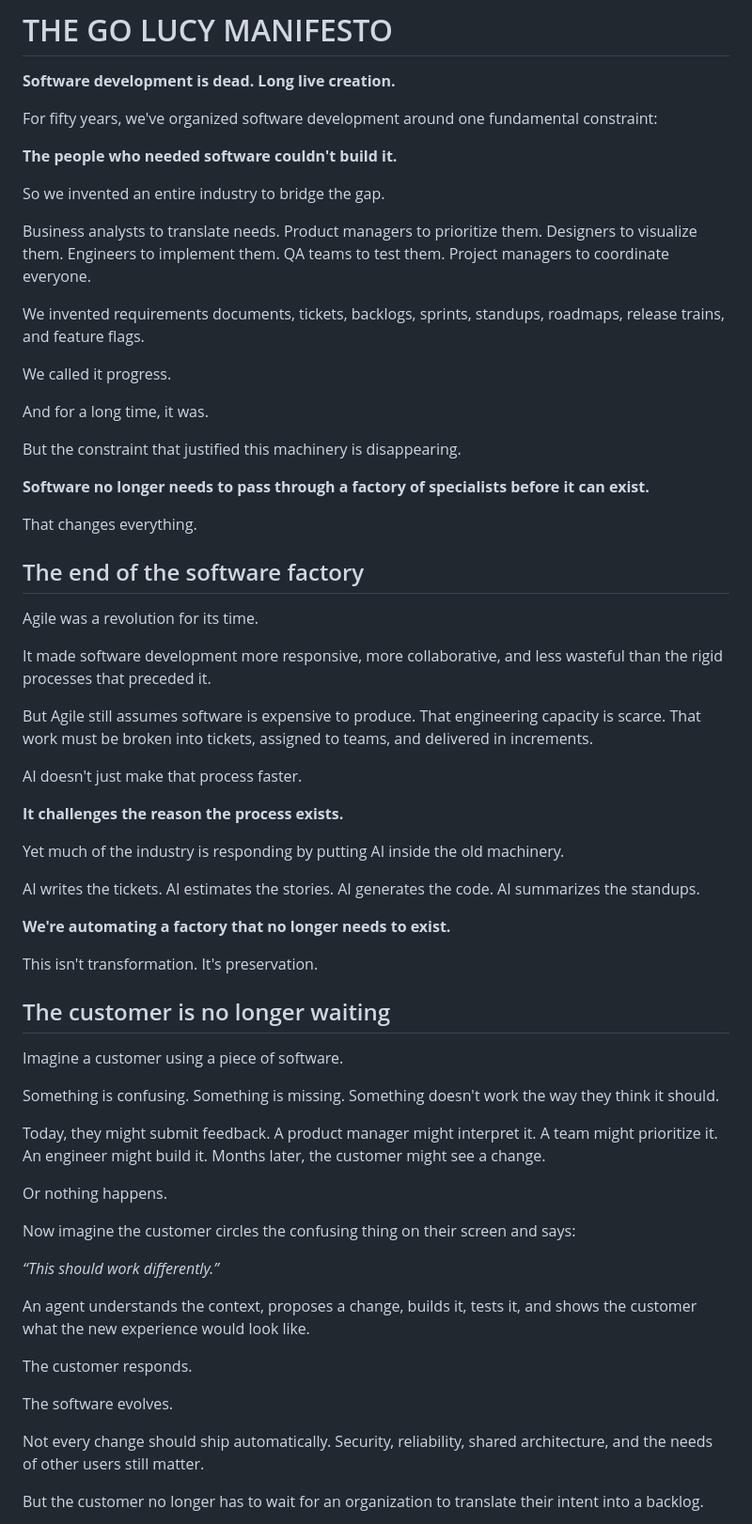
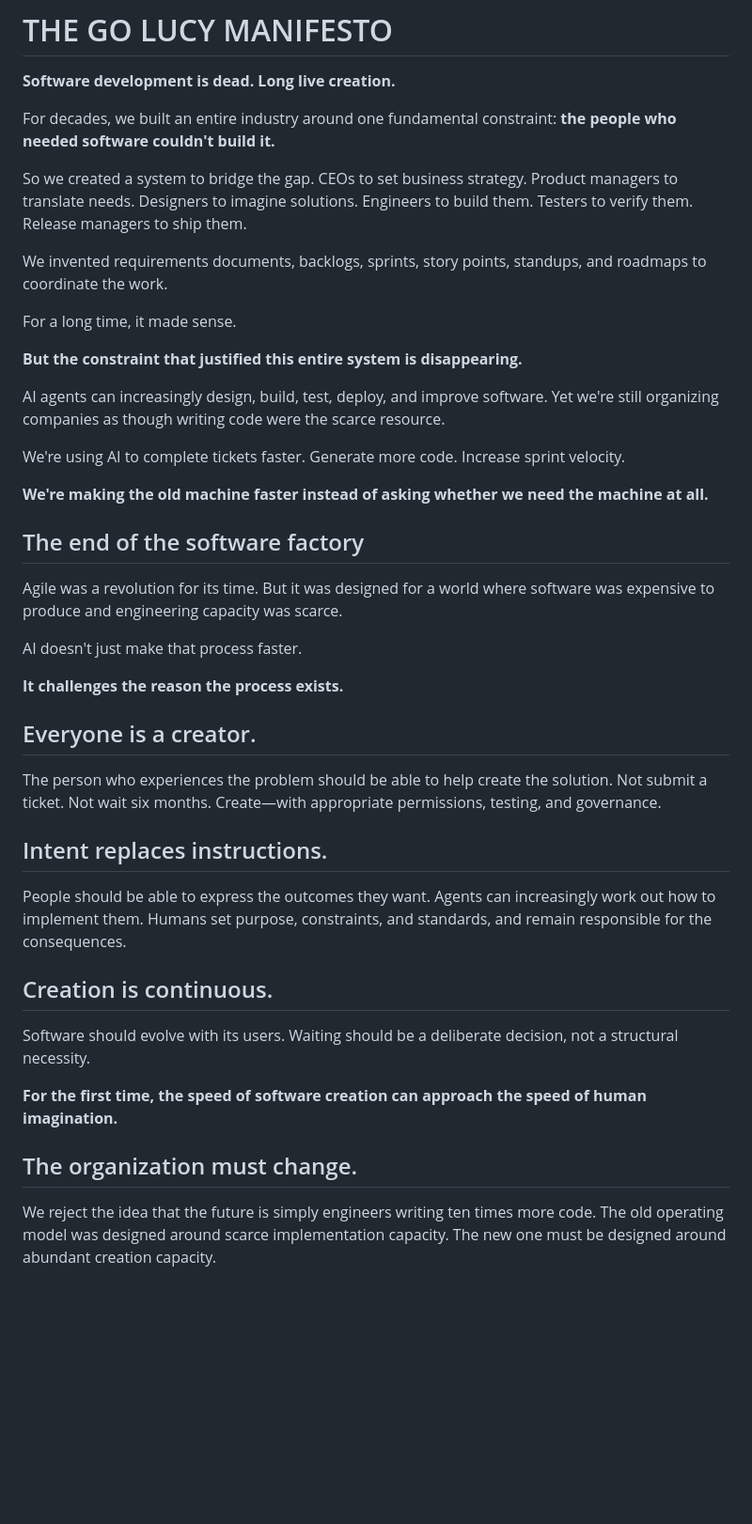
Before and after one commit to go-lucy/https-go-lucy.github.io, a Markdown page: manifesto.md, the part around one of its changes. Shown at 94% size. Rendered like a GitHub page; blank space fills up the shorter version.

Commit message:
Publish concise Go Lucy manifesto v3

```diff
--- a/manifesto.md
+++ b/manifesto.md
@@ -2,67 +2,45 @@
 
 **Software development is dead. Long live creation.**
 
-For fifty years, we've organized software development around one fundamental constraint:
+For decades, we built an entire industry around one fundamental constraint: **the people who needed software couldn't build it.**
 
-**The people who needed software couldn't build it.**
+So we created a system to bridge the gap. CEOs to set business strategy. Product managers to translate needs. Designers to imagine solutions. Engineers to build them. Testers to verify them. Release managers to ship them.
 
-So we invented an entire industry to bridge the gap.
+We invented requirements documents, backlogs, sprints, story points, standups, and roadmaps to coordinate the work.
 
-Business analysts to translate needs. Product managers to prioritize them. Designers to visualize them. Engineers to implement them. QA teams to test them. Project managers to coordinate everyone.
+For a long time, it made sense.
 
-We invented requirements documents, tickets, backlogs, sprints, standups, roadmaps, release trains, and feature flags.
+**But the constraint that justified this entire system is disappearing.**
 
-We called it progress.
+AI agents can increasingly design, build, test, deploy, and improve software. Yet we're still organizing companies as though writing code were the scarce resource.
 
-And for a long time, it was.
+We're using AI to complete tickets faster. Generate more code. Increase sprint velocity.
 
-But the constraint that justified this machinery is disappearing.
-
-**Software no longer needs to pass through a factory of specialists before it can exist.**
-
-That changes everything.
+**We're making the old machine faster instead of asking whether we need the machine at all.**
 
 ## The end of the software factory
 
-Agile was a revolution for its time.
-
-It made software development more responsive, more collaborative, and less wasteful than the rigid processes that preceded it.
-
-But Agile still assumes software is expensive to produce. That engineering capacity is scarce. That work must be broken into tickets, assigned to teams, and delivered in increments.
+Agile was a revolution for its time. But it was designed for a world where software was expensive to produce and engineering capacity was scarce.
 
 AI doesn't just make that process faster.
 
 **It challenges the reason the process exists.**
 
-Yet much of the industry is responding by putting AI inside the old machinery.
+## Everyone is a creator.
 
-AI writes the tickets. AI estimates the stories. AI generates the code. AI summarizes the standups.
+The person who experiences the problem should be able to help create the solution. Not submit a ticket. Not wait six months. Create—with appropriate permissions, testing, and governance.
 
-**We're automating a factory that no longer needs to exist.**
+## Intent replaces instructions.
 
-This isn't transformation. It's preservation.
+People should be able to express the outcomes they want. Agents can increasingly work out how to implement them. Humans set purpose, constraints, and standards, and remain responsible for the consequences.
 
-## The customer is no longer waiting
+## Creation is continuous.
 
-Imagine a customer using a piece of software.
+Software should evolve with its users. Waiting should be a deliberate decision, not a structural necessity.
 
-Something is confusing. Something is missing. Something doesn't work the way they think it should.
+**For the first time, the speed of software creation can approach the speed of human imagination.**
 
-Today, they might submit feedback. A product manager might interpret it. A team might prioritize it. An engineer might build it. Months later, the customer might see a change.
+## The organization must change.
 
-Or nothing happens.
+We reject the idea that the future is simply engineers writing ten times more code. The old operating model was designed around scarce implementation capacity. The new one must be designed around abundant creation capacity.
 
-Now imagine the customer circles the confusing thing on their screen and says:
-
-*“This should work differently.”*
-
-An agent understands the context, proposes a change, builds it, tests it, and shows the customer what the new experience would look like.
-
-The customer responds.
-
-The software evolves.
-
-Not every change should ship automatically. Security, reliability, shared architecture, and the needs of other users still matter.
-
-But the customer no longer has to wait for an organization to translate their intent into a backlog.
-
```
Also changed, not shown: other parts of manifesto.md (+17 -109 lines).
